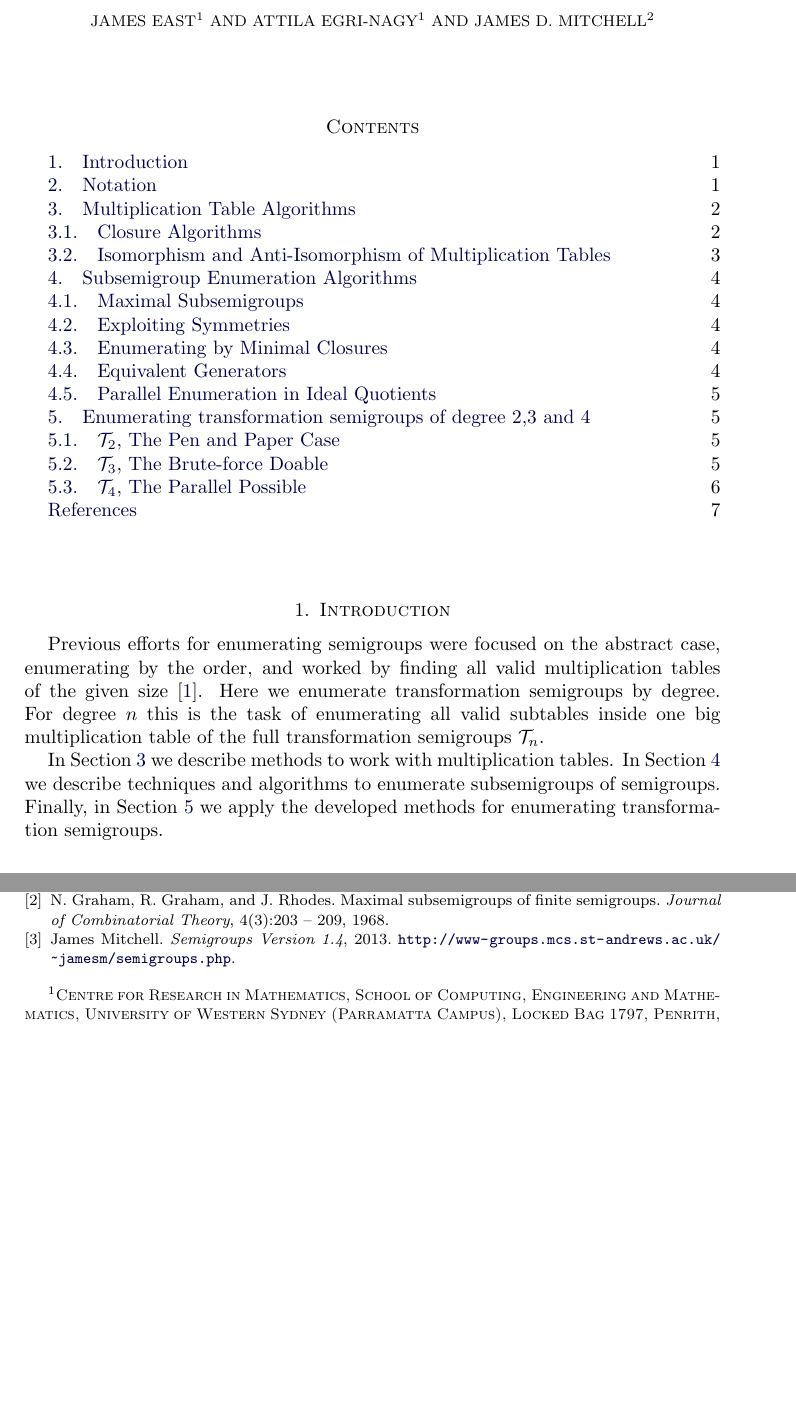
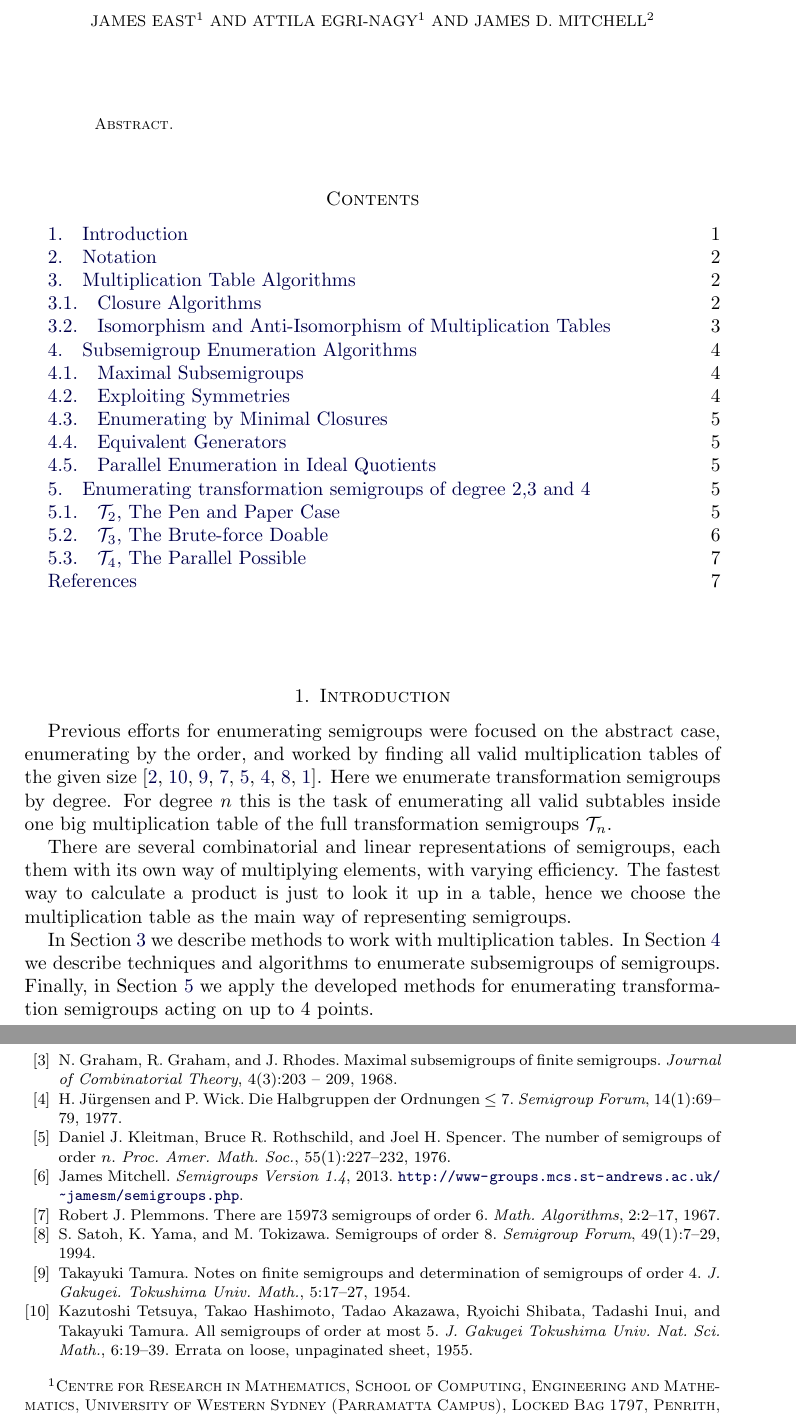
Before and after one commit to gap-packages/subsemi, a LaTeX paper (paper/subsemi.tex, which reads paper/subsemi.bib): two parts of pages 1 and 7 of 7 before the commit and two parts of pages 1 and 8 of 8 after it, joined at a grey line, cut so that both start at the same text, the shorter picture padded with empty space. Compiled offline with pdfLaTeX.

Commit message:
adding sgp enum refs, changes on the first page

```diff
--- a/paper/subsemi.bib
+++ b/paper/subsemi.bib
@@ -50,0 +57,4 @@ note = {Foreword by Morris W.\ Hirsch, edited by Chrystopher L.\ Nehaniv (Origin
+   JOURNAL = {Proc. Amer. Math. Soc.},
+  FJOURNAL = {Proceedings of the American Mathematical Society},
+    VOLUME = {6},
+      YEAR = {1955},
@@ -50,0 +71,17 @@ note = {Foreword by Morris W.\ Hirsch, edited by Chrystopher L.\ Nehaniv (Origin
+     TITLE = {All semigroups of order at most {$5$}},
+   JOURNAL = {J. Gakugei Tokushima Univ. Nat. Sci. Math.},
+    VOLUME = {6},
+      YEAR = {1955},
+     PAGES = {19--39. Errata on loose, unpaginated sheet},
+   MRCLASS = {20.0X},
+  MRNUMBER = {MR0078377 (17,1184c)},
+MRREVIEWER = {J. L. Selfridge},
+}
+
+@article {tamura2,
+    AUTHOR = {Tamura, Takayuki},
+     TITLE = {Notes on finite semigroups and determination of semigroups of
+              order {$4$}},
+   JOURNAL = {J. Gakugei. Tokushima Univ. Math.},
+    VOLUME = {5},
+      YEAR = {1954},
@@ -50,0 +96,5 @@ note = {Foreword by Morris W.\ Hirsch, edited by Chrystopher L.\ Nehaniv (Origin
+     TITLE = {There are {${\rm 15973}$} semigroups of order {${\rm 6}$}},
+   JOURNAL = {Math. Algorithms},
+    VOLUME = {2},
+      YEAR = {1967},
+     PAGES = {2--17},
@@ -50,0 +107,7 @@ note = {Foreword by Morris W.\ Hirsch, edited by Chrystopher L.\ Nehaniv (Origin
+              H.},
+     TITLE = {The number of semigroups of order {$n$}},
+   JOURNAL = {Proc. Amer. Math. Soc.},
+  FJOURNAL = {Proceedings of the American Mathematical Society},
+    VOLUME = {55},
+      YEAR = {1976},
+    NUMBER = {1},
@@ -50,0 +138,5 @@ note = {Foreword by Morris W.\ Hirsch, edited by Chrystopher L.\ Nehaniv (Origin
+     TITLE = {Semigroups of order {$8$}},
+   JOURNAL = {Semigroup Forum},
+  FJOURNAL = {Semigroup Forum},
+    VOLUME = {49},
+      YEAR = {1994},
--- a/paper/subsemi.tex
+++ b/paper/subsemi.tex
@@ -62,16 +62,20 @@
 \email{J.East@uws.edu.au,\ A.Egri-Nagy@uws.edu.au,\ jdm3@st-and.ac.uk}
 
 \maketitle
-
+\begin{abstract}
+\end{abstract}
 \tableofcontents
 \section{Introduction}
-Previous efforts for enumerating semigroups were focused on the abstract case, enumerating by the order, and worked by finding all valid multiplication tables of the given size \cite{monoidenum2009}.
+Previous efforts for enumerating semigroups were focused on the abstract case, enumerating by the order, and worked by finding all valid multiplication tables of the given size \cite{For55,tamura1,tamura2,Ple67,KRS76,JW77,SZT94,monoidenum2009}.
 Here we enumerate transformation semigroups by degree.
 For degree $n$ this is the task of enumerating all valid subtables inside one big multiplication table of the  full transformation semigroups $\cT_n$.
 
+There are several combinatorial and linear representations of semigroups, each them with its own way of multiplying elements, with varying efficiency.
+The fastest way to calculate a product is just to look it up in a table, hence we choose the multiplication table as the main way of representing semigroups.
+
 In Section \ref{sec:multab} we describe methods to work with multiplication tables.
 In Section \ref{sec:enum} we describe techniques and algorithms to enumerate subsemigroups of semigroups.
-Finally, in Section \ref{sec:fulltranssgp} we apply the developed methods for enumerating transformation semigroups.
+Finally, in Section \ref{sec:fulltranssgp} we apply the developed methods for enumerating transformation semigroups acting on up to 4 points.
 \section{Notation}
 %Let $(X,S)$ be a transformation semigroup, $n=|S|$.
 Let $S$ be finite a semigroup, $n=|S|$.
```
Also changed, not shown: paper/subsemi.bib (64 more changed lines).
